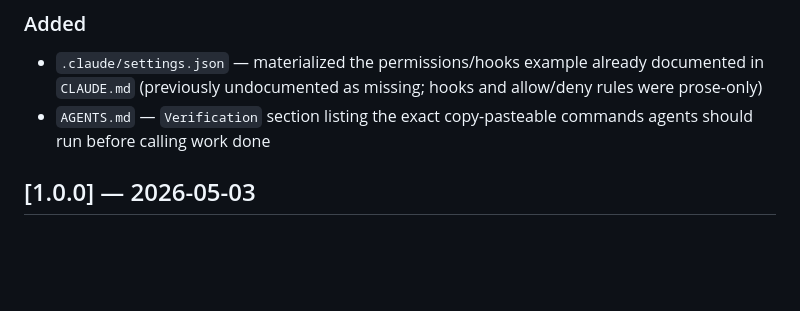
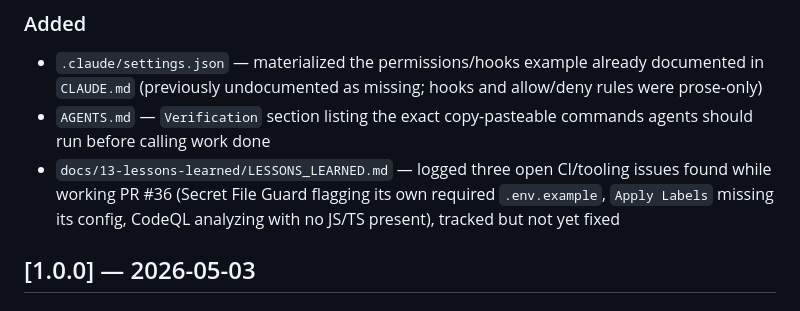
Before and after one commit to MW8-ai/ai-dev-template, a Markdown page: CHANGELOG.md, the part around the change. Drawn GitHub-style; blank space fills up the shorter version.

```diff
--- a/CHANGELOG.md
+++ b/CHANGELOG.md
@@ -6,6 +6,7 @@
 
 - `.claude/settings.json` — materialized the permissions/hooks example already documented in `CLAUDE.md` (previously undocumented as missing; hooks and allow/deny rules were prose-only)
 - `AGENTS.md` — `Verification` section listing the exact copy-pasteable commands agents should run before calling work done
+- `docs/13-lessons-learned/LESSONS_LEARNED.md` — logged three open CI/tooling issues found while working PR #36 (Secret File Guard flagging its own required `.env.example`, `Apply Labels` missing its config, CodeQL analyzing with no JS/TS present), tracked but not yet fixed
 
 ## [1.0.0] — 2026-05-03
 
```
Also changed, not shown: docs/13-lessons-learned/LESSONS_LEARNED.md (+12 -0 lines).
